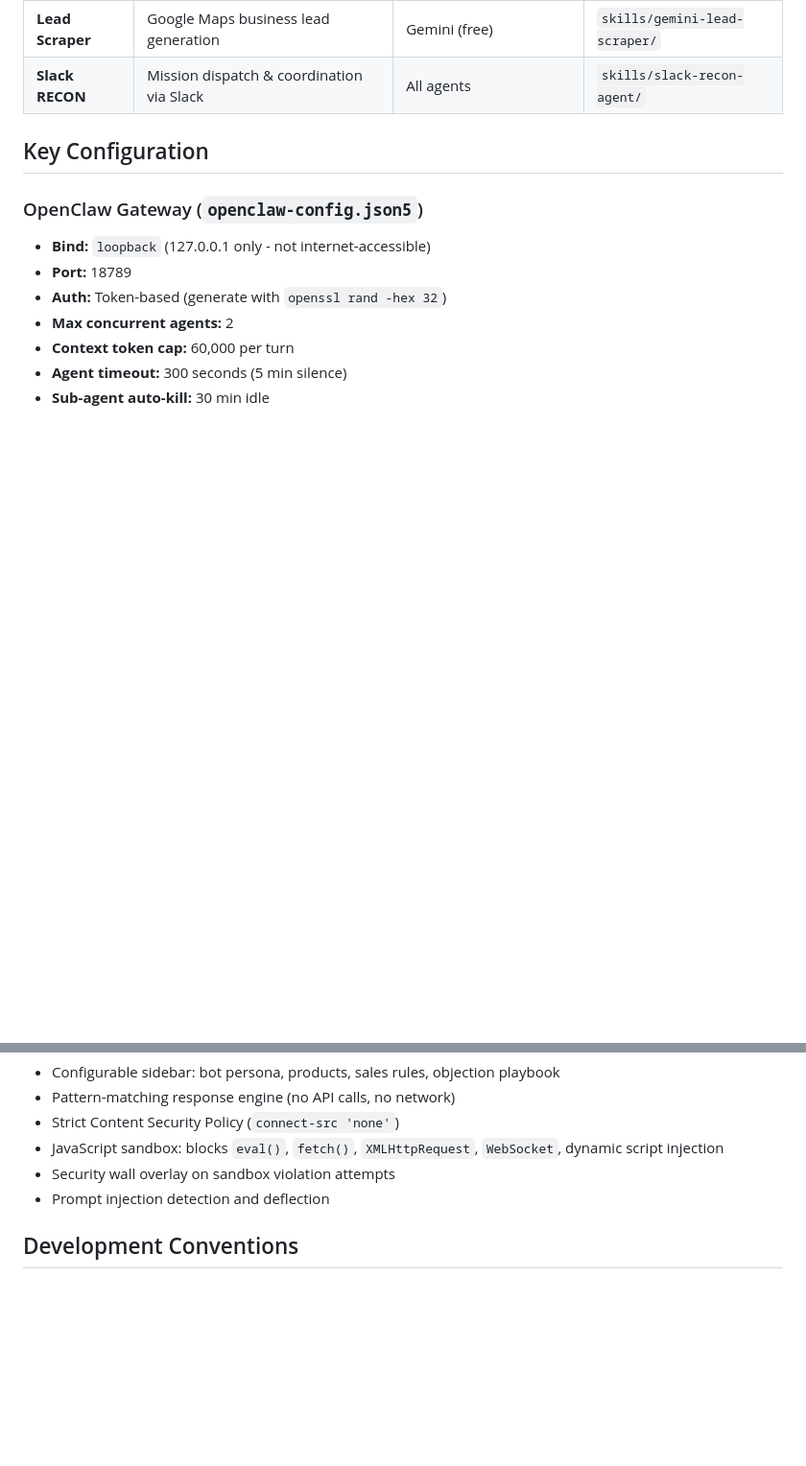
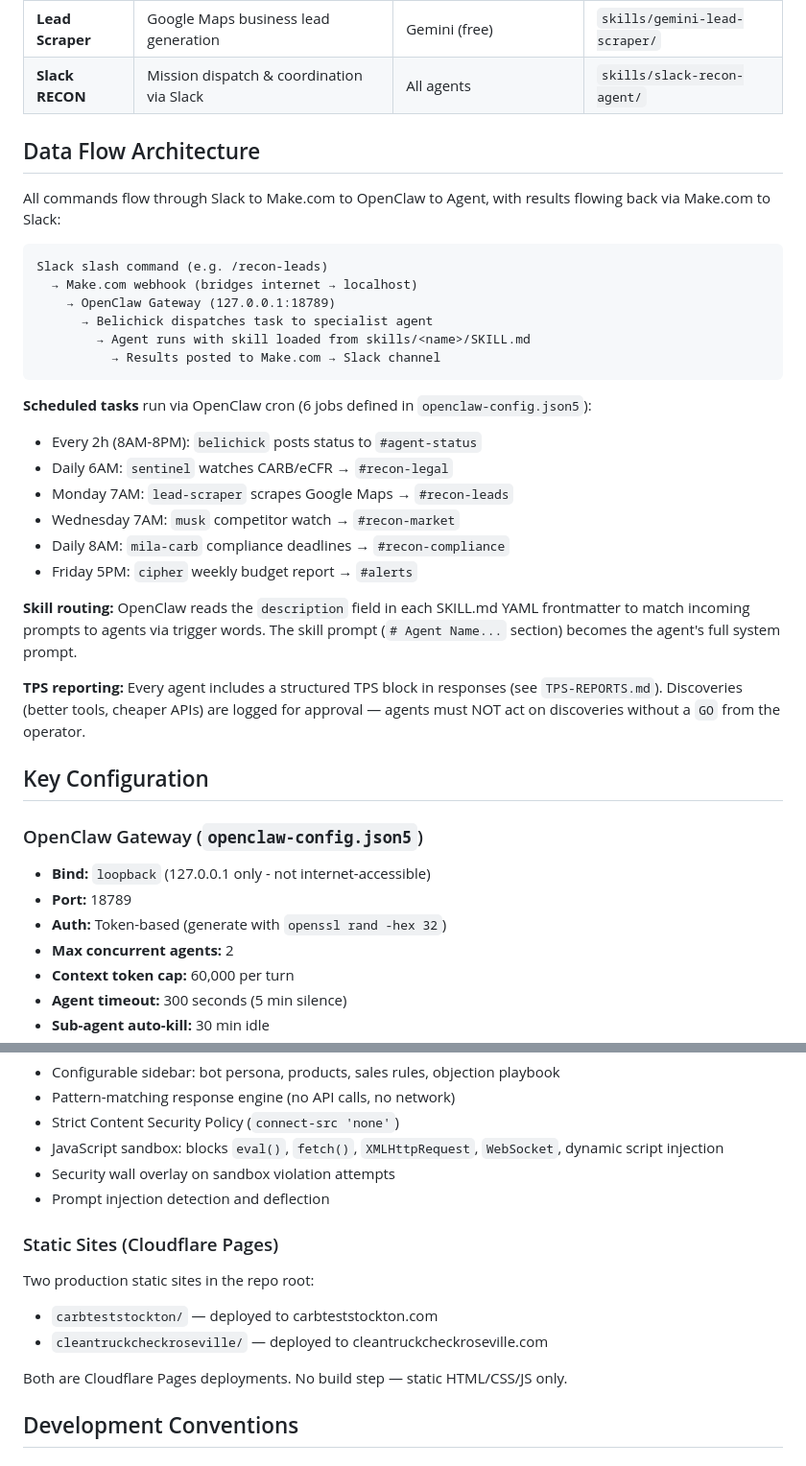
Before and after one commit to BelichickGillisMusk/belichick-margo-jesus, a Markdown page: CLAUDE.md, 2 parts joined by grey strips. Shown at 96% size. GitHub-like rendering; blank space fills up the shorter version.

````diff
--- a/CLAUDE.md
+++ b/CLAUDE.md
@@ -59,6 +104,31 @@ belichick-margo-jesus/
 | **Sentinel** | Legal/regulatory deep analysis | Gemini / Claude Opus | Uses `mila-legal` skill |
 | **Lead Scraper** | Google Maps business lead generation | Gemini (free) | `skills/gemini-lead-scraper/` |
 | **Slack RECON** | Mission dispatch & coordination via Slack | All agents | `skills/slack-recon-agent/` |
+
+## Data Flow Architecture
+
+All commands flow through Slack to Make.com to OpenClaw to Agent, with results flowing back via Make.com to Slack:
+
+```
+Slack slash command (e.g. /recon-leads)
+  → Make.com webhook (bridges internet → localhost)
+    → OpenClaw Gateway (127.0.0.1:18789)
+      → Belichick dispatches task to specialist agent
+        → Agent runs with skill loaded from skills/<name>/SKILL.md
+          → Results posted to Make.com → Slack channel
+```
+
+**Scheduled tasks** run via OpenClaw cron (6 jobs defined in `openclaw-config.json5`):
+- Every 2h (8AM-8PM): `belichick` posts status to `#agent-status`
+- Daily 6AM: `sentinel` watches CARB/eCFR → `#recon-legal`
+- Monday 7AM: `lead-scraper` scrapes Google Maps → `#recon-leads`
+- Wednesday 7AM: `musk` competitor watch → `#recon-market`
+- Daily 8AM: `mila-carb` compliance deadlines → `#recon-compliance`
+- Friday 5PM: `cipher` weekly budget report → `#alerts`
+
+**Skill routing:** OpenClaw reads the `description` field in each SKILL.md YAML frontmatter to match incoming prompts to agents via trigger words. The skill prompt (`# Agent Name...` section) becomes the agent's full system prompt.
+
+**TPS reporting:** Every agent includes a structured TPS block in responses (see `TPS-REPORTS.md`). Discoveries (better tools, cheaper APIs) are logged for approval — agents must NOT act on discoveries without a `GO` from the operator.
 
 ## Key Configuration
 
@@ -133,6 +203,14 @@ Sandboxed sales bot demo for the Jon Jones agent. Features:
 - Security wall overlay on sandbox violation attempts
 - Prompt injection detection and deflection
 
+### Static Sites (Cloudflare Pages)
+
+Two production static sites in the repo root:
+- `carbteststockton/` — deployed to carbteststockton.com
+- `cleantruckcheckroseville/` — deployed to cleantruckcheckroseville.com
+
+Both are Cloudflare Pages deployments. No build step — static HTML/CSS/JS only.
+
 ## Development Conventions
 
 ### File Organization
````
Also changed, not shown: other parts of CLAUDE.md (+45 -0 lines).
